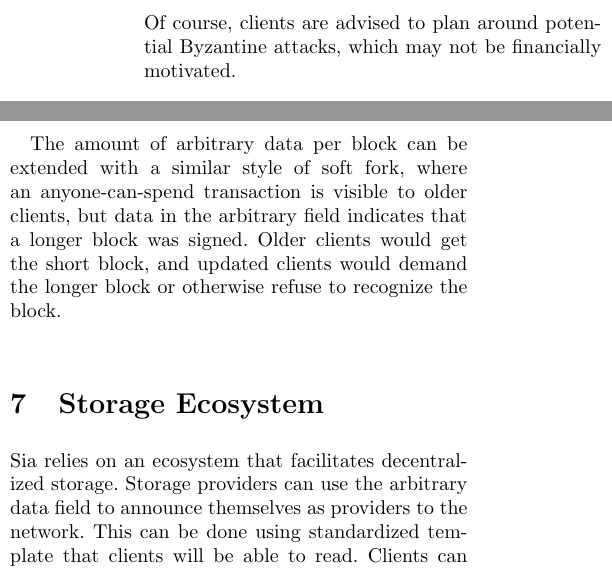
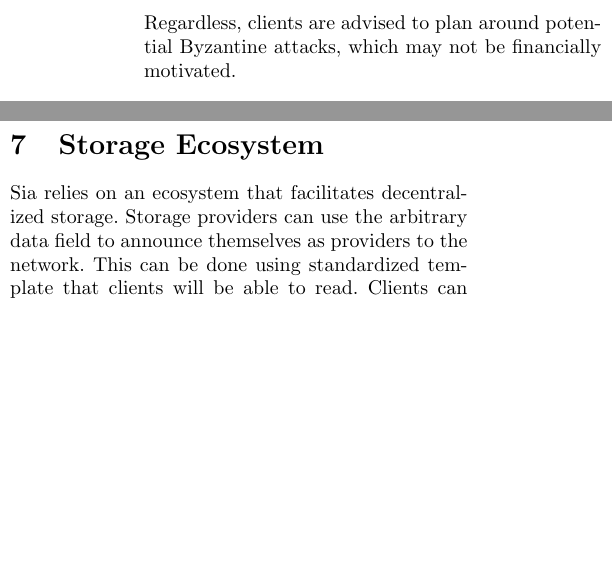
Before and after one commit to NebulousLabs/Sia, a LaTeX document (whitepaper.tex): two parts of the columns of page 4 of 8, joined at a grey line, cut so that both start at the same text, the shorter picture padded with empty space. Compiled offline with pdfLaTeX.

Commit message:
pos/forking edits

```diff
--- a/whitepaper.tex
+++ b/whitepaper.tex
@@ -179,7 +179,7 @@
 
 To protect against such attacks, clients can specify a high challenge frequency and large penalties for missing proofs.
 These precautions should be sufficient to deter any financially-motivated attacker that controls less than 50\% of the network's hashing power.
-Of course, clients are advised to plan around potential Byzantine attacks, which may not be financially motivated.
+Regardless, clients are advised to plan around potential Byzantine attacks, which may not be financially motivated.
 
 \subsection{Closed Window Attacks}
 Hosts can only complete a storage proof if their proof transaction makes it into the blockchain.
@@ -203,10 +203,6 @@
 This would be done by creating an ``anyone-can-spend'' output but with restrictions specified in the arbitrary data.
 Miners that understand the restrictions can block any transaction that spends the output without satisfying the necessary stipulations.
 Naive nodes will stay synchronized without needing to be able to parse the arbitrary data.
-
-% need clarification on this part
-The amount of arbitrary data per block can be extended with a similar style of soft fork, where an anyone-can-spend transaction is visible to older clients, but data in the arbitrary field indicates that a longer block was signed.
-Older clients would get the short block, and updated clients would demand the longer block or otherwise refuse to recognize the block.
 
 \section{Storage Ecosystem}
 Sia relies on an ecosystem that facilitates decentralized storage.
```
Also changed, not shown: whitepaper.tex (2 more changed lines).
